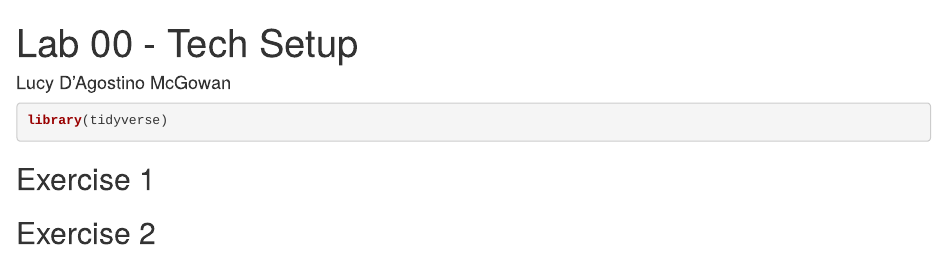
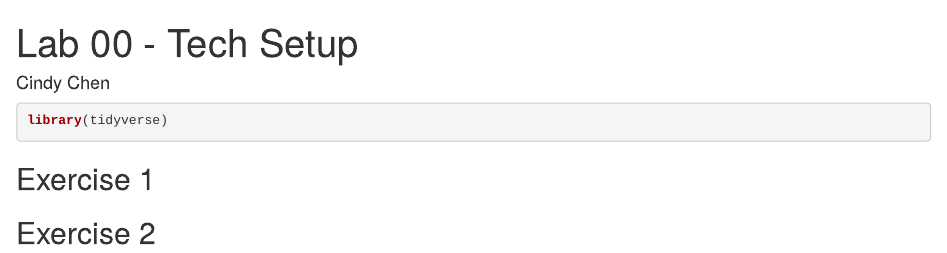
Before and after one commit to Cindyyyhey/STA379lab, an R Markdown document (lab-00-tech-setup.Rmd): the page in a window 1100 px wide, from its top. Rendered offline with R 4.5, knitr and Pandoc, with nearby package versions.

Commit message:
update author name

```diff
--- a/lab-00-tech-setup.Rmd
+++ b/lab-00-tech-setup.Rmd
@@ -1,6 +1,6 @@
 ---
 title: "Lab 00 - Tech Setup"
-author: "Lucy D'Agostino McGowan"
+author: "Cindy Chen"
 output: html_document
 ---
 
```
Also changed, not shown: lab-00-tech-setup.html (added).
